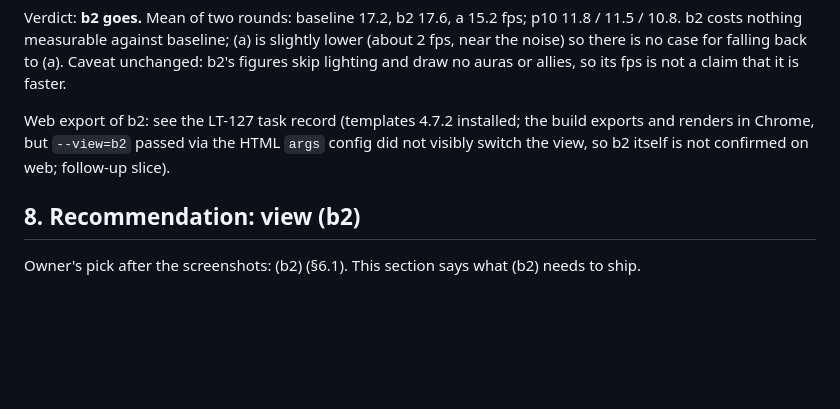
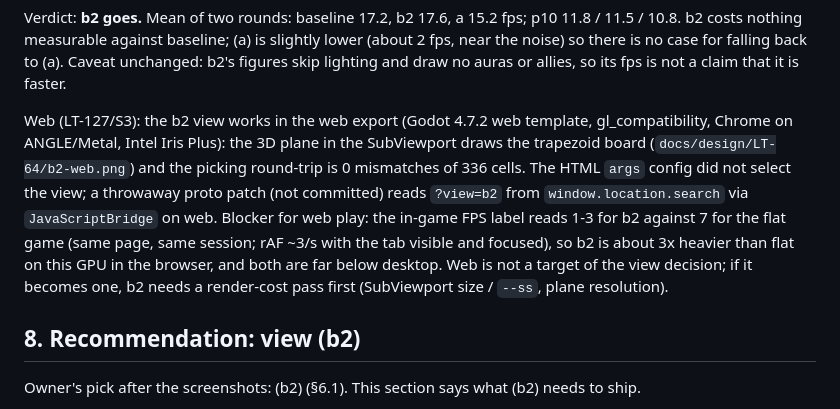
Before and after one commit to madmurdok/-lovecraft-td, a Markdown page: docs/design/LT-64-board-geometry.md, the part around the change. Drawn GitHub-style; blank space fills up the shorter version.

Commit message:
docs: LT-127 web smoke of the b2 view
Co-Authored-By: Claude Opus 5.5 <noreply@anthropic.com>
Claude-Session: https://claude.ai/code/session_016GtYtEWgv7DiyGSmriyF8z

```diff
--- a/docs/design/LT-64-board-geometry.md
+++ b/docs/design/LT-64-board-geometry.md
@@ -429,9 +429,15 @@ Verdict: **b2 goes.** Mean of two rounds: baseline 17.2, b2 17.6, a 15.2 fps; p1
 noise) so there is no case for falling back to (a). Caveat unchanged: b2's figures skip lighting
 and draw no auras or allies, so its fps is not a claim that it is faster.
 
-Web export of b2: see the LT-127 task record (templates 4.7.2 installed; the build exports and
-renders in Chrome, but `--view=b2` passed via the HTML `args` config did not visibly switch the
-view, so b2 itself is not confirmed on web; follow-up slice).
+Web (LT-127/S3): the b2 view works in the web export (Godot 4.7.2 web template, gl_compatibility,
+Chrome on ANGLE/Metal, Intel Iris Plus): the 3D plane in the SubViewport draws the trapezoid
+board (`docs/design/LT-64/b2-web.png`) and the picking round-trip is 0 mismatches of 336 cells.
+The HTML `args` config did not select the view; a throwaway proto patch (not committed) reads
+`?view=b2` from `window.location.search` via `JavaScriptBridge` on web. Blocker for web play:
+the in-game FPS label reads 1-3 for b2 against 7 for the flat game (same page, same session;
+rAF ~3/s with the tab visible and focused), so b2 is about 3x heavier than flat on this GPU in
+the browser, and both are far below desktop. Web is not a target of the view decision; if it
+becomes one, b2 needs a render-cost pass first (SubViewport size / `--ss`, plane resolution).
 
 ## 8. Recommendation: view (b2)
 
```
Also changed, not shown: docs/design/LT-64/b2-web.png (added).
